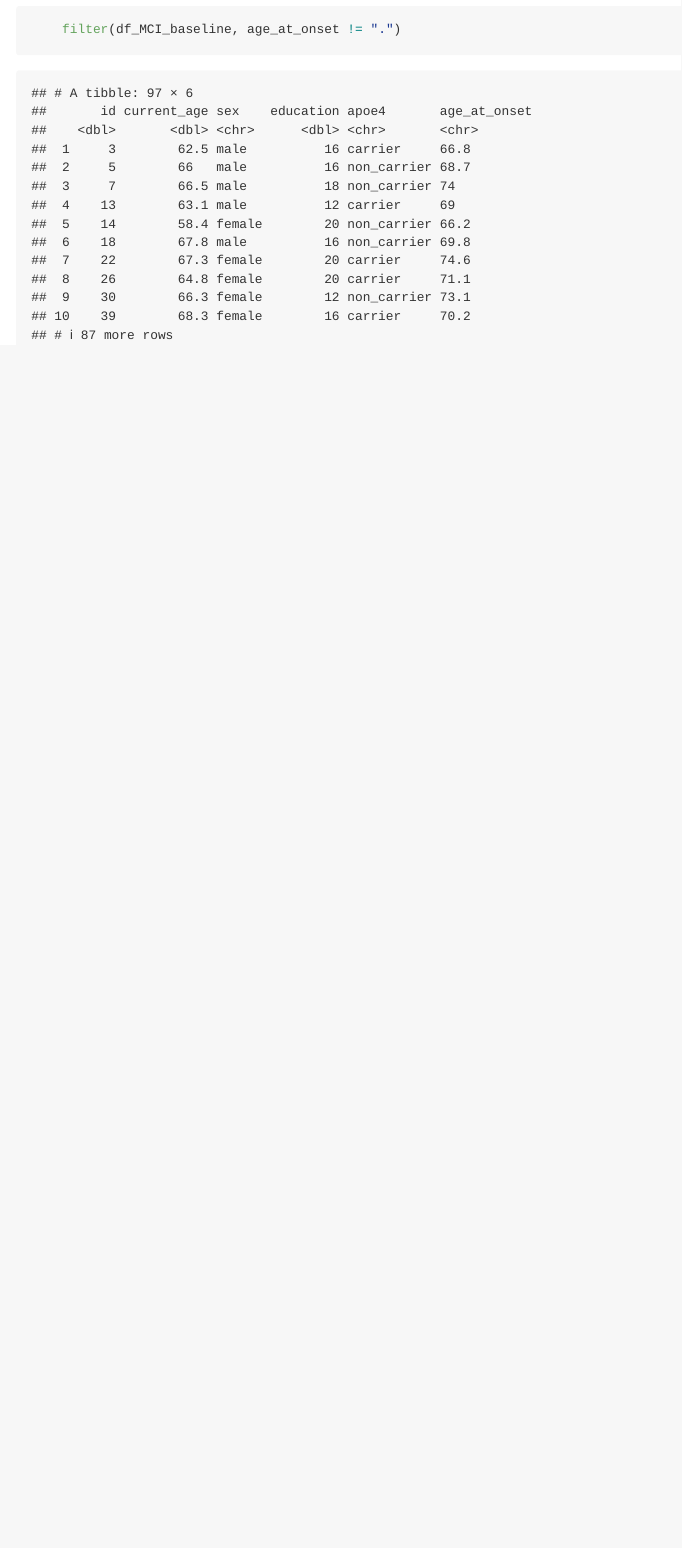
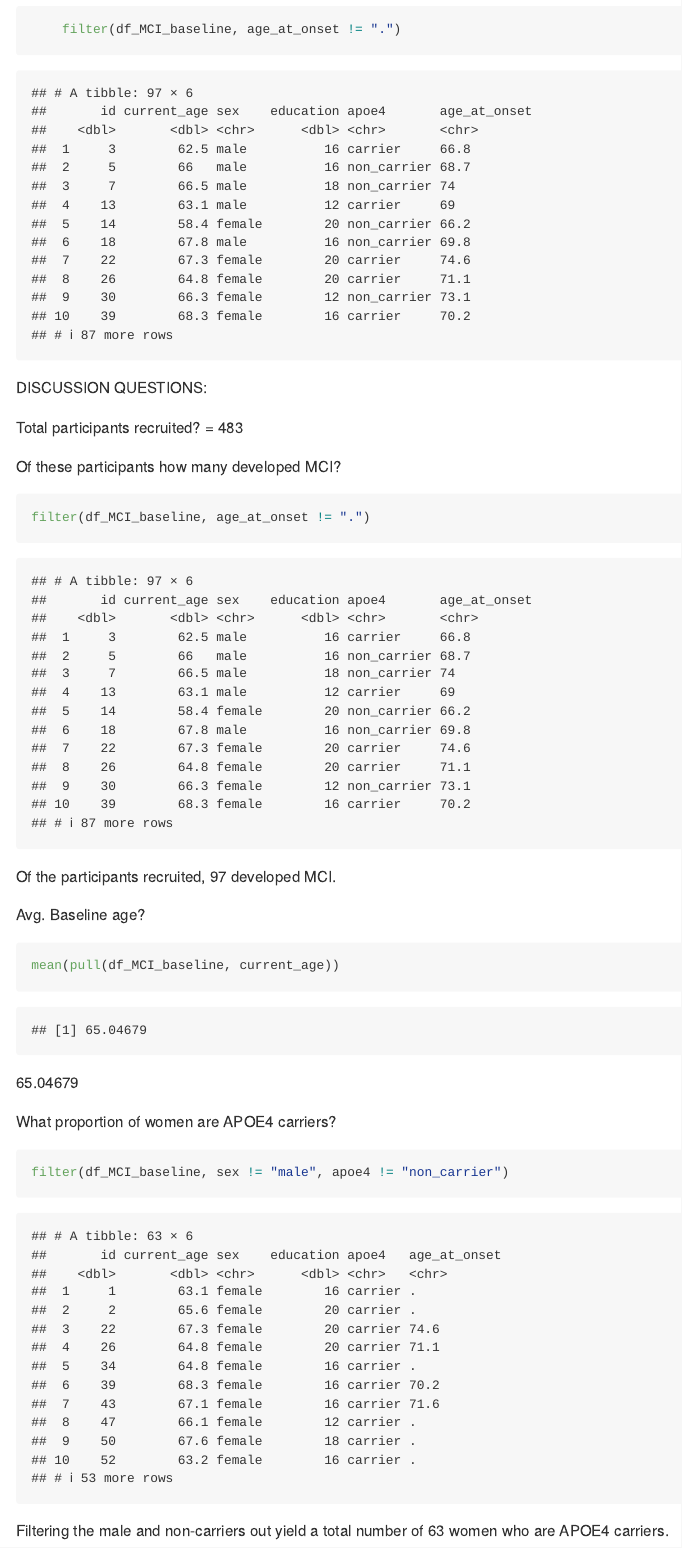
Before and after one commit to psrinivasan96/p8105_hw2_ps3414, an R Markdown document (p8105_hw2_rmd.Rmd): the page in a window 1100 px wide, from 7210 px down. The pictures show the output file p8105_hw2_rmd.md that the author committed with the source, drawn offline in the style of GitHub.

Commit message:
Problem 2 - discussion questions answered

````diff
--- a/p8105_hw2_rmd.Rmd
+++ b/p8105_hw2_rmd.Rmd
@@ -131,3 +131,28 @@ df_MCI_baseline =
   )
     filter(df_MCI_baseline, age_at_onset != ".")
 ```
+
+DISCUSSION QUESTIONS:
+
+Total participants recruited? =  483
+
+
+Of these participants how many developed MCI?
+```{r}
+filter(df_MCI_baseline, age_at_onset != ".")
+```
+Of the participants recruited, 97 developed MCI.
+
+
+Avg. Baseline age?
+```{r}
+mean(pull(df_MCI_baseline, current_age))
+```
+65.04679
+
+
+What proportion of women are APOE4 carriers?
+```{r}
+filter(df_MCI_baseline, sex != "male", apoe4 != "non_carrier")
+```
+Filtering the male and non-carriers out yield a total number of 63 women who are APOE4 carriers.
````
Also changed, not shown: p8105_hw2_rmd.md.
